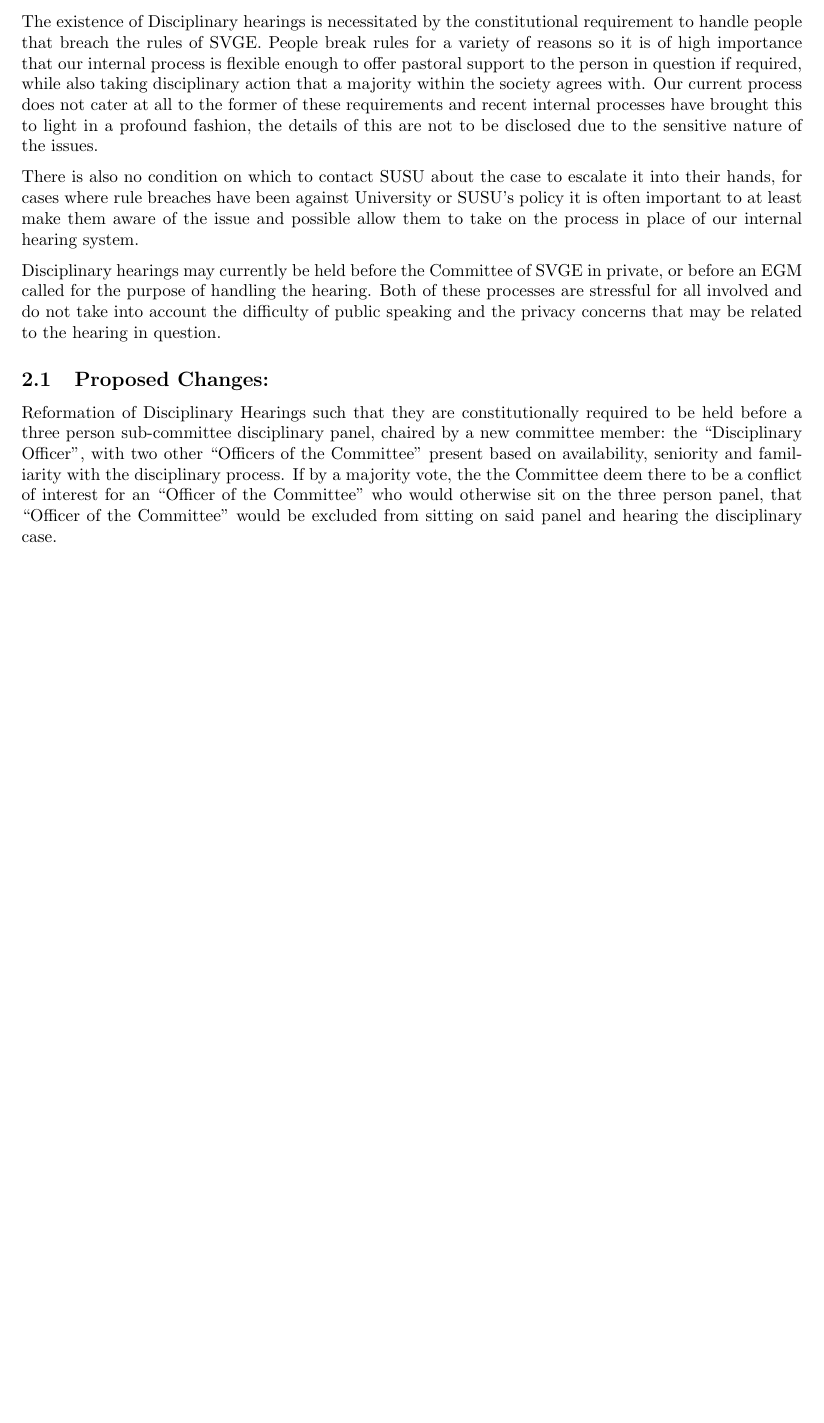
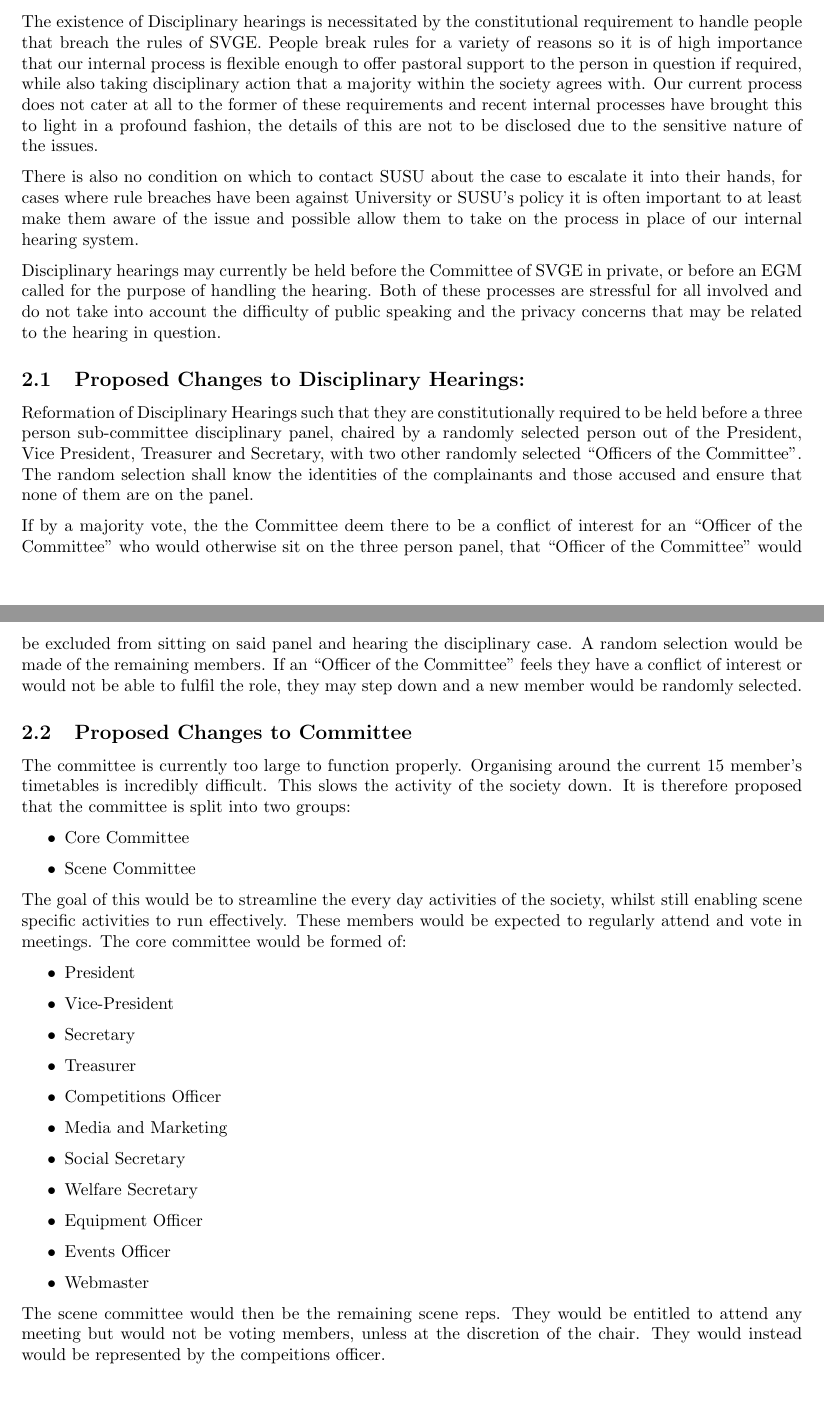
Before and after one commit to SVGE-Dev/motion-for-committee-reform, a LaTeX document (motion.tex): part of the page before the commit and two parts of pages 1 and 2 of 2 after it, the two joined at a grey line, cut so that both start at the same text, the shorter picture padded with empty space. Compiled offline with pdfLaTeX.

Commit message:
Added committee reform, changes to disciplinary motions

```diff
--- a/motion.tex
+++ b/motion.tex
@@ -6,7 +6,7 @@
 \usepackage{parskip}
 
 \title{Proposals: Restructure of the Committee of SVGE and Reformation of the Disciplinary Process of SVGE}
-\author{Frederick Fillingham}
+\author{Frederick Fillingham, William Thomas}
 
 \begin{document}
 
@@ -24,7 +24,34 @@ There is also no condition on which to contact SUSU about the case to escalate i
 
 Disciplinary hearings may currently be held before the Committee of SVGE in private, or before an EGM called for the purpose of handling the hearing. Both of these processes are stressful for all involved and do not take into account the difficulty of public speaking and the privacy concerns that may be related to the hearing in question.
 
-\subsection{Proposed Changes:}
-Reformation of Disciplinary Hearings such that they are constitutionally required to be held before a three person sub-committee disciplinary panel, chaired by a new committee member: the ``Disciplinary Officer'', with two other ``Officers of the Committee'' present based on availability, seniority and familiarity with the disciplinary process. If by a majority vote, the the Committee deem there to be a conflict of interest for an ``Officer of the Committee'' who would otherwise sit on the three person panel, that ``Officer of the Committee'' would be excluded from sitting on said panel and hearing the disciplinary case.
+\subsection{Proposed Changes to Disciplinary Hearings:}
+Reformation of Disciplinary Hearings such that they are constitutionally required to be held before a three person sub-committee disciplinary panel, chaired by a randomly selected person out of the President, Vice President, Treasurer and Secretary, with two other randomly selected ``Officers of the Committee''. The random selection shall know the identities of the complainants and those accused and ensure that none of them are on the panel.
+
+If by a majority vote, the the Committee deem there to be a conflict of interest for an ``Officer of the Committee'' who would otherwise sit on the three person panel, that ``Officer of the Committee'' would be excluded from sitting on said panel and hearing the disciplinary case. A random selection would be made of the remaining members. If an ``Officer of the Committee'' feels they have a conflict of interest or would not be able to fulfil the role, they may step down and a new member would be randomly selected.
+
+\subsection{Proposed Changes to Committee}
+The committee is currently too large to function properly. Organising around the current 15 member's timetables is incredibly difficult. This slows the activity of the society down. It is therefore proposed that the committee is split into two groups:
+
+\begin{itemize}
+    \item Core Committee
+    \item Scene Committee
+\end{itemize}
+
+The goal of this would be to streamline the every day activities of the society, whilst still enabling scene specific activities to run effectively. These members would be expected to regularly attend and vote in meetings. The core committee would be formed of:
+\begin{itemize}
+    \item President
+    \item Vice-President
+    \item Secretary
+    \item Treasurer
+    \item Competitions Officer
+    \item Media and Marketing
+    \item Social Secretary
+    \item Welfare Secretary
+    \item Equipment Officer
+    \item Events Officer
+    \item Webmaster
+\end{itemize}
+
+The scene committee would then be the remaining scene reps. They would be entitled to attend any meeting but would not be voting members, unless at the discretion of the chair. They would instead would be represented by the compeitions officer.
 
 \end{document}
```
Also changed, not shown: 1 other file.
